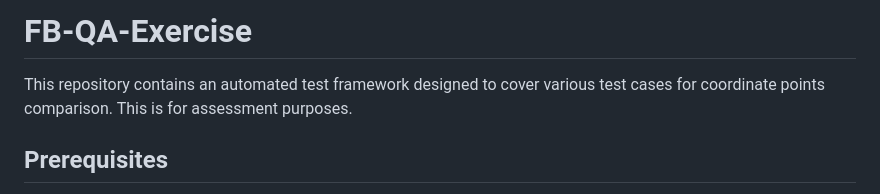
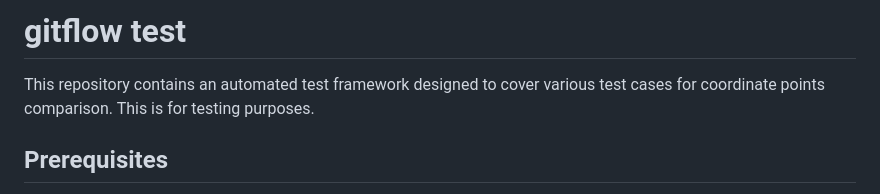
Before and after one commit to Terry-Feng/FB-QA-Exercise, a Markdown page: README.md, the part around the change. Drawn GitHub-style.

```diff
--- a/README.md
+++ b/README.md
@@ -1,5 +1,5 @@
-# FB-QA-Exercise
-This repository contains an automated test framework designed to cover various test cases for coordinate points comparison. This is for assessment purposes.
+# gitflow test
+This repository contains an automated test framework designed to cover various test cases for coordinate points comparison. This is for testing purposes.
 
 ## Prerequisites
 - **node.js** (https://nodejs.org/en)
```
